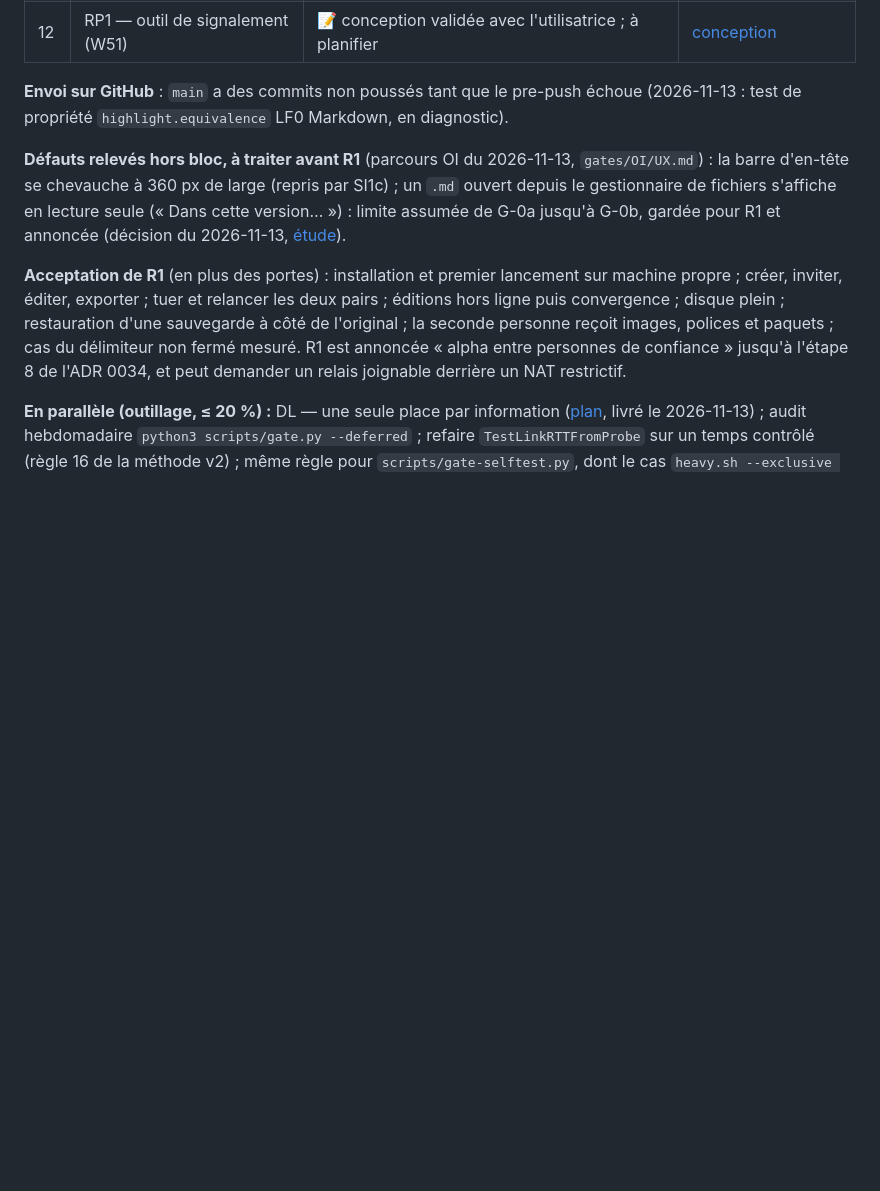
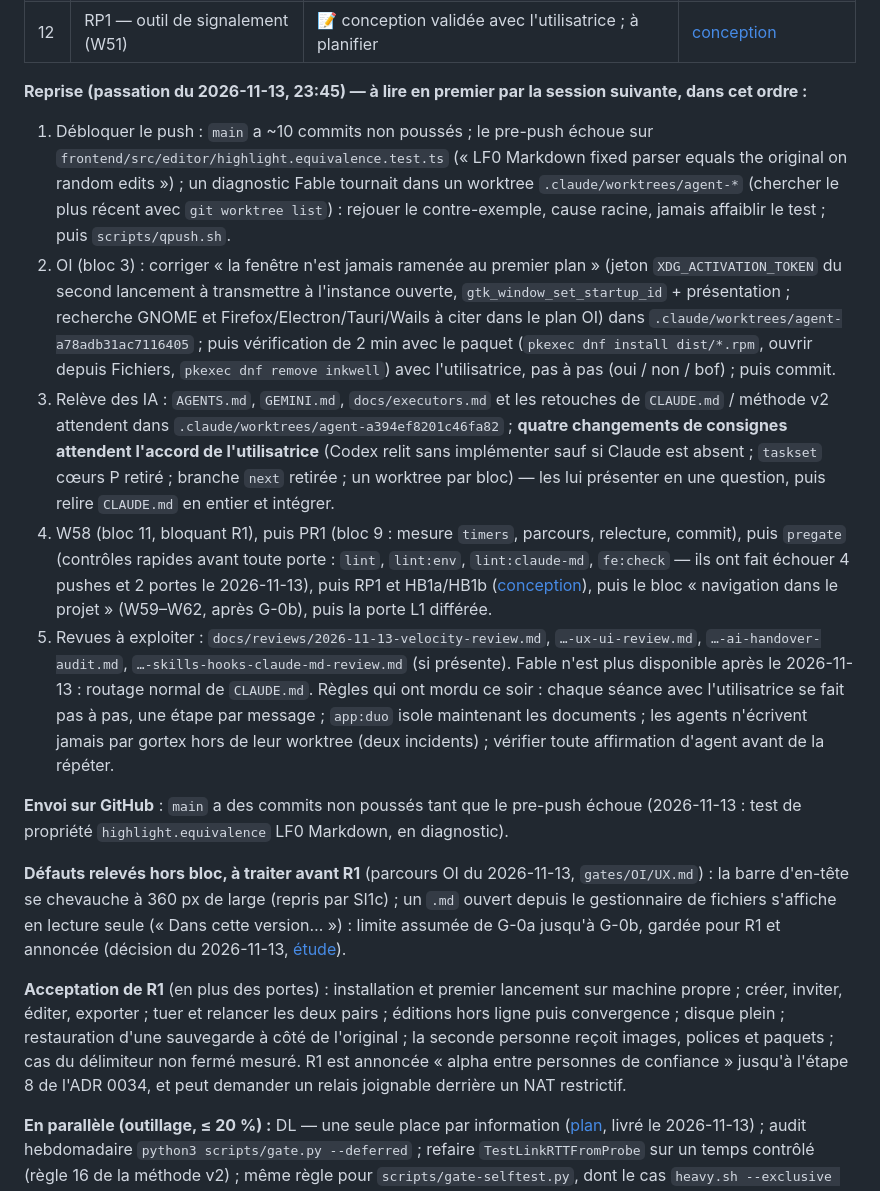
Before and after one commit to oioio-space/inkwell, a Markdown page: PROGRESS.md, the part around the change. Drawn GitHub-style; blank space fills up the shorter version.

Commit message:
docs(PROGRESS): ordered handoff for the next session
Co-Authored-By: Claude Opus 5.5 <noreply@anthropic.com>

```diff
--- a/PROGRESS.md
+++ b/PROGRESS.md
@@ -29,6 +29,14 @@ définie le 2026-11-12 dans [docs/autonomous-decisions.md](docs/autonomous-decis
 | 10 | Paquet deb/rpm + parcours à deux personnes | 🔨 premier essai fait le 2026-11-13 sur `main` d3d0829 : `pkg:build`, `pkg:lint` et `pkg:test` (PKG-01…11) verts sur Debian 13, Ubuntu 24.04, Fedora 44 ; reste le parcours à deux personnes avec le paquet | `docs/releasing.md` |
 | 11 | W58 — invitation refusée sur un projet « étranger » (bloquant R1) | 📝 diagnostiqué : un projet chargé dont l'appareil n'est pas membre ; `Start` ne le vérifie pas, « Inviter » est proposé, erreur brute affichée | [diagnostic](docs/plans/2026-11-13-invite-not-admin.md) |
 | 12 | RP1 — outil de signalement (W51) | 📝 conception validée avec l'utilisatrice ; à planifier | [conception](docs/plans/2026-11-13-report-and-header-design.md) |
+
+**Reprise (passation du 2026-11-13, 23:45) — à lire en premier par la session suivante, dans cet ordre :**
+1. Débloquer le push : `main` a ~10 commits non poussés ; le pre-push échoue sur `frontend/src/editor/highlight.equivalence.test.ts` (« LF0 Markdown fixed parser equals the original on random edits ») ; un diagnostic Fable tournait dans un worktree `.claude/worktrees/agent-*` (chercher le plus récent avec `git worktree list`) : rejouer le contre-exemple, cause racine, jamais affaiblir le test ; puis `scripts/qpush.sh`.
+2. OI (bloc 3) : corriger « la fenêtre n'est jamais ramenée au premier plan » (jeton `XDG_ACTIVATION_TOKEN` du second lancement à transmettre à l'instance ouverte, `gtk_window_set_startup_id` + présentation ; recherche GNOME et Firefox/Electron/Tauri/Wails à citer dans le plan OI) dans `.claude/worktrees/agent-a78adb31ac7116405` ; puis vérification de 2 min avec le paquet (`pkexec dnf install dist/*.rpm`, ouvrir depuis Fichiers, `pkexec dnf remove inkwell`) avec l'utilisatrice, pas à pas (oui / non / bof) ; puis commit.
+3. Relève des IA : `AGENTS.md`, `GEMINI.md`, `docs/executors.md` et les retouches de `CLAUDE.md` / méthode v2 attendent dans `.claude/worktrees/agent-a394ef8201c46fa82` ; **quatre changements de consignes attendent l'accord de l'utilisatrice** (Codex relit sans implémenter sauf si Claude est absent ; `taskset` cœurs P retiré ; branche `next` retirée ; un worktree par bloc) — les lui présenter en une question, puis relire `CLAUDE.md` en entier et intégrer.
+4. W58 (bloc 11, bloquant R1), puis PR1 (bloc 9 : mesure `timers`, parcours, relecture, commit), puis `pregate` (contrôles rapides avant toute porte : `lint`, `lint:env`, `lint:claude-md`, `fe:check` — ils ont fait échouer 4 pushes et 2 portes le 2026-11-13), puis RP1 et HB1a/HB1b ([conception](docs/plans/2026-11-13-report-and-header-design.md)), puis le bloc « navigation dans le projet » (W59–W62, après G-0b), puis la porte L1 différée.
+5. Revues à exploiter : `docs/reviews/2026-11-13-velocity-review.md`, `…-ux-ui-review.md`, `…-ai-handover-audit.md`, `…-skills-hooks-claude-md-review.md` (si présente). Fable n'est plus disponible après le 2026-11-13 : routage normal de `CLAUDE.md`.
+Règles qui ont mordu ce soir : chaque séance avec l'utilisatrice se fait pas à pas, une étape par message ; `app:duo` isole maintenant les documents ; les agents n'écrivent jamais par gortex hors de leur worktree (deux incidents) ; vérifier toute affirmation d'agent avant de la répéter.
 
 **Envoi sur GitHub** : `main` a des commits non poussés tant que le pre-push échoue (2026-11-13 : test de propriété `highlight.equivalence` LF0 Markdown, en diagnostic).
 
```
